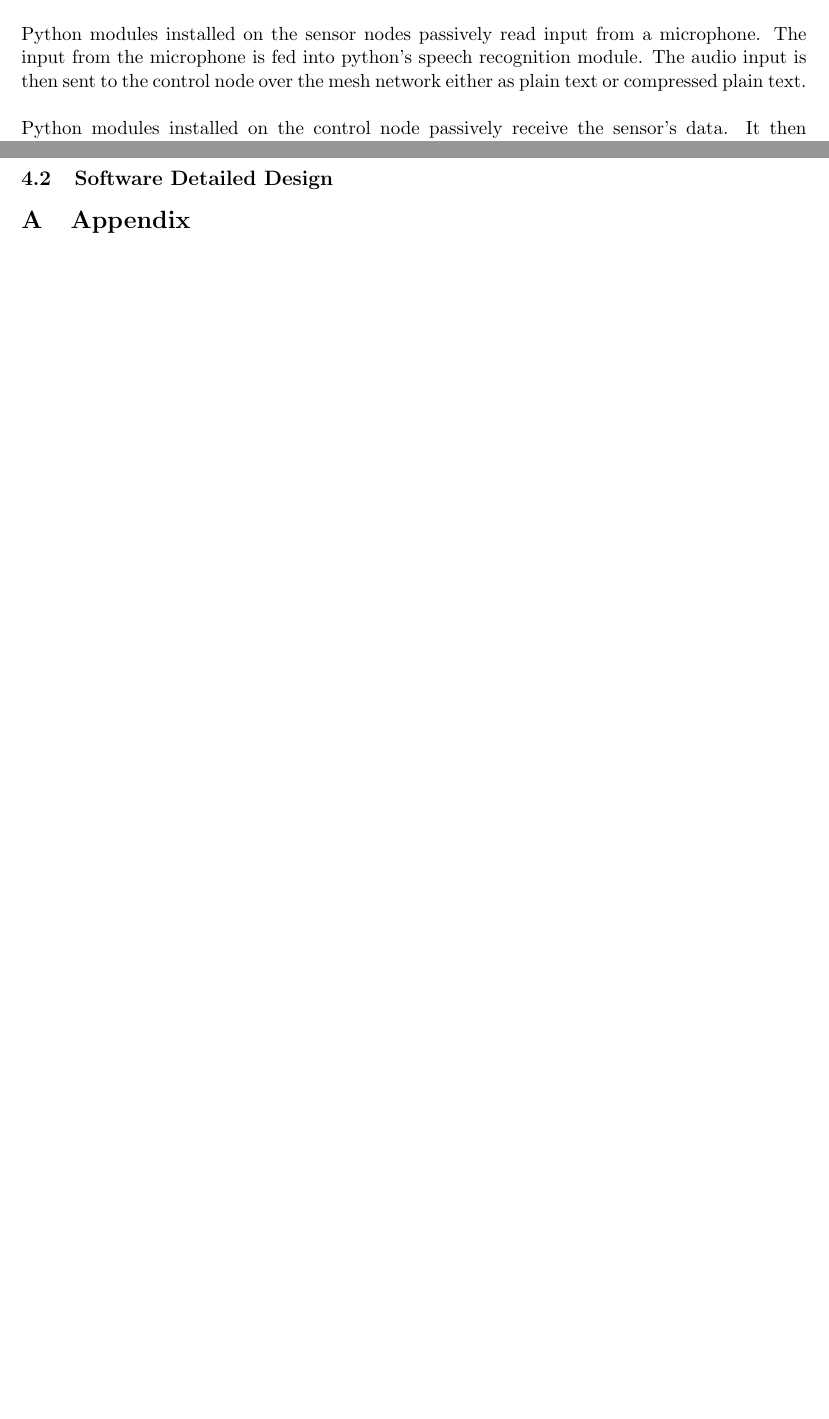
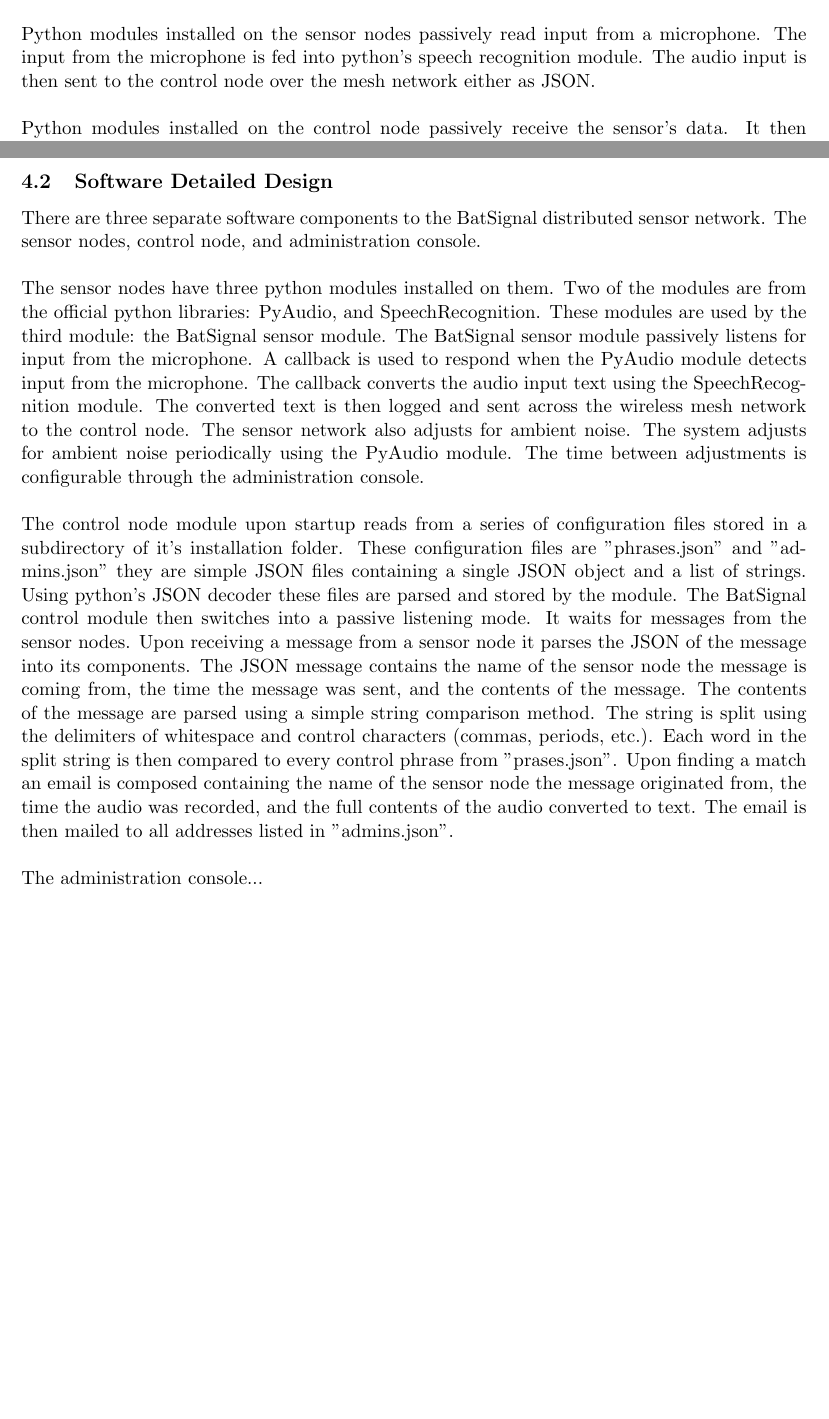
Before and after one commit to paraparity/BatSignal, a LaTeX document (Bat Signal/Documentation/BatSignal_SDD.tex): two parts of pages 3 and 9 of 9, joined at a grey line, cut so that both start at the same text, the shorter picture padded with empty space. Compiled offline with pdfLaTeX.

Commit message:
Added first pass for section 4.2 and removed the .pdf again.

```diff
--- a/Bat Signal/Documentation/BatSignal_SDD.tex
+++ b/Bat Signal/Documentation/BatSignal_SDD.tex
@@ -37,7 +37,7 @@ The system is designed to be scalable according to the needs of the location of
 \subsubsection{System Overview}
 % This section describes the system in narrative form using non-technical terms.  It should provide a high-level system architecture diagram showing a subsystem breakout of the system, if applicable.  The high-level system architecture or subsystem diagrams should, if applicable, show interfaces to external systems.  Supply a high-level context diagram for the system and subsystems, if applicable.  Refer to the requirements trace ability matrix (RTM) in the Functional Requirements Document (FRD), to identify the allocation of the functional requirements into this design document.
 The system is divided into two types of nodes.  The nodes form a mesh network that relays data from the first type of nodes called sensors to the second type of node called the control node. \\\\
-Python modules installed on the sensor nodes passively read input from a microphone. The input from the microphone is fed into python's speech recognition module. The audio input is then sent to the control node over the mesh network either as plain text or compressed plain text. \\\\
+Python modules installed on the sensor nodes passively read input from a microphone. The input from the microphone is fed into python's speech recognition module. The audio input is then sent to the control node over the mesh network either as JSON. \\\\
 Python modules installed on the control node passively receive the sensor's data.  It then parses through the text looking for control phrases.  Upon recognizing a control phrase an email is sent to a list of administrators containing the full triggering text input.
 \begin{figure}[h!]
 	\centering
@@ -310,8 +312,10 @@ Both versions of BatSignal nodes target the Raspberry Pi model 2 board. These sy
 % •	Graphical representation of the module processing, logic, flow of control, and algorithms, using an accepted diagramming approach (for example, structure charts, action diagrams, flowcharts, etc.)
 % •	Data entry and data output graphics; define or reference associated data elements; if the project is large and complex or if the detailed module designs will be incorporated into a separate document, then it may be appropriate to repeat the screen information in this section
 % •	Report layout
-
-\appendix
-\section{Appendix}
+There are three separate software components to the BatSignal distributed sensor network.  The sensor nodes, control node, and administration console. \\\\
+The sensor nodes have three python modules installed on them.  Two of the modules are from the official python libraries: PyAudio, and SpeechRecognition.  These modules are used by the third module: the BatSignal sensor module.  The BatSignal sensor module passively listens for input from the microphone.  A callback is used to respond when the PyAudio module detects input from the microphone.  The callback converts the audio input text using the SpeechRecognition module.  The converted text is then logged and sent across the wireless mesh network to the control node.  The sensor network also adjusts for ambient noise.  The system adjusts for ambient noise periodically using the PyAudio module.  The time between adjustments is configurable through the administration console. \\\\
+The control node module upon startup reads from a series of configuration files stored in a subdirectory of it's installation folder.  These configuration files are "phrases.json" and "admins.json" they are simple JSON files containing a single JSON object and a list of strings.  Using python's JSON decoder these files are parsed and stored by the module.  The BatSignal control module then switches into a passive listening mode.  It waits for messages from the sensor nodes.  Upon receiving a message from a sensor node it parses the JSON of the message into its components.  The JSON message contains the name of the sensor node the message is coming from, the time the message was sent, and the contents of the message.  The contents of the message are parsed using a simple string comparison method.  The string is split using the delimiters of whitespace and control characters (commas, periods, etc.).  Each word in the split string is then compared to every control phrase from "prases.json".  Upon finding a match an email is composed containing the name of the sensor node the message originated from, the time the audio was recorded, and the full contents of the audio converted to text.  The email is then mailed to all addresses listed in "admins.json".  \\\\
+% This section requires an elaboration on the design and implementation of the administration console.
+The administration console...
 
 \end{document}
```
Also changed, not shown: Bat Signal/Documentation/BatSignal_SDD.pdf (deleted), Bat Signal/Documentation/BatSignal_SDD.tex (2 more changed lines).
